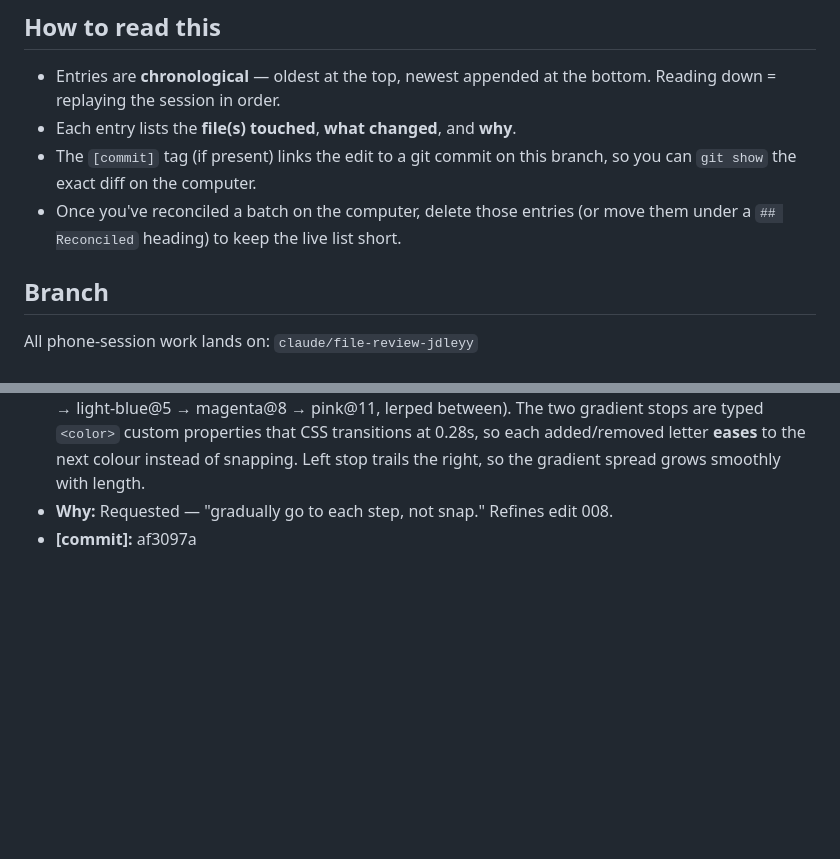
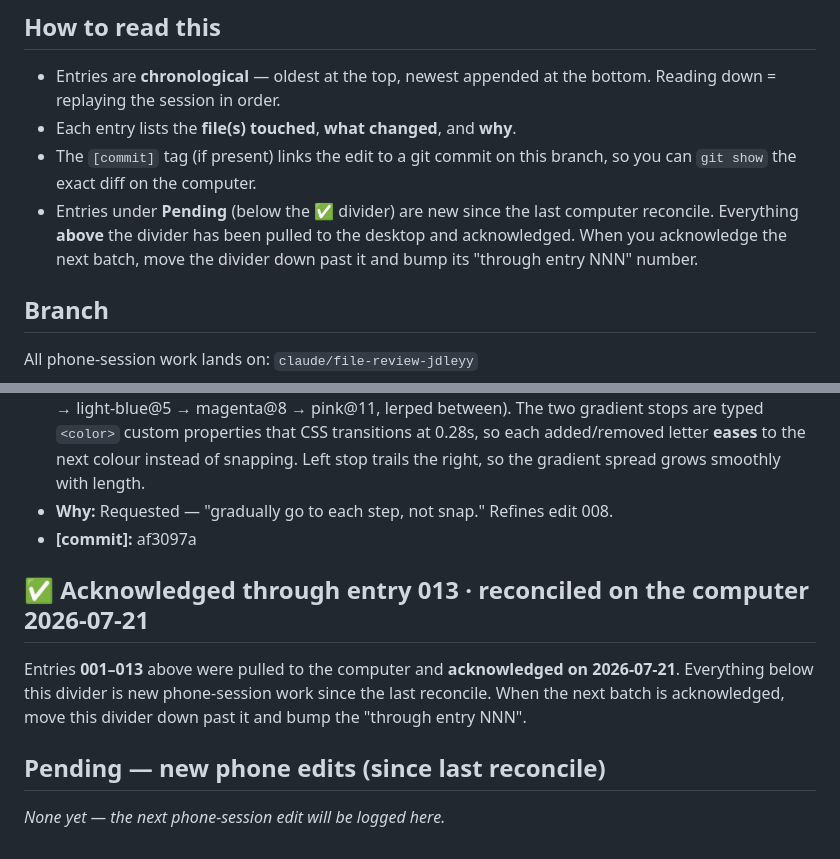
Before and after one commit to BlueBomber621/Lexicon, a Markdown page: CLAUDE_PHONE_EDITS.md, 2 parts joined by grey strips. GitHub-like rendering; blank space fills up the shorter version.

Commit message:
Mark phone edits 001-013 acknowledged; add divider for new edits
Everything logged so far has been reconciled on the computer. Add an
acknowledgement divider and a Pending section so future phone-session
edits are clearly separated from the acknowledged batch.

Co-Authored-By: Claude Opus 4.8 <noreply@anthropic.com>
Claude-Session: https://claude.ai/code/session_01TUnrrsBoKwpViZcaG139N7

```diff
--- a/CLAUDE_PHONE_EDITS.md
+++ b/CLAUDE_PHONE_EDITS.md
@@ -12,8 +12,10 @@ reconcile against the "original."
 - Each entry lists the **file(s) touched**, **what changed**, and **why**.
 - The `[commit]` tag (if present) links the edit to a git commit on this
   branch, so you can `git show` the exact diff on the computer.
-- Once you've reconciled a batch on the computer, delete those entries (or move
-  them under a `## Reconciled` heading) to keep the live list short.
+- Entries under **Pending** (below the ✅ divider) are new since the last
+  computer reconcile. Everything **above** the divider has been pulled to the
+  desktop and acknowledged. When you acknowledge the next batch, move the
+  divider down past it and bump its "through entry NNN" number.
 
 ## Branch
 
@@ -153,6 +155,21 @@ All phone-session work lands on: `claude/file-review-jdleyy`
 - **Why:** Requested — "gradually go to each step, not snap." Refines edit 008.
 - **[commit]:** af3097a
 
+<!-- ═══════════════════════════════════════════════════════════════════════ -->
+
+## ✅ Acknowledged through entry 013 · reconciled on the computer 2026-07-21
+
+Entries **001–013** above were pulled to the computer and **acknowledged on
+2026-07-21**. Everything below this divider is new phone-session work since the
+last reconcile. When the next batch is acknowledged, move this divider down past
+it and bump the "through entry NNN".
+
+<!-- ═══════════════════════════════════════════════════════════════════════ -->
+
+## Pending — new phone edits (since last reconcile)
+
+_None yet — the next phone-session edit will be logged here._
+
 <!--
 ENTRY TEMPLATE (copy for each new edit):
 
```
